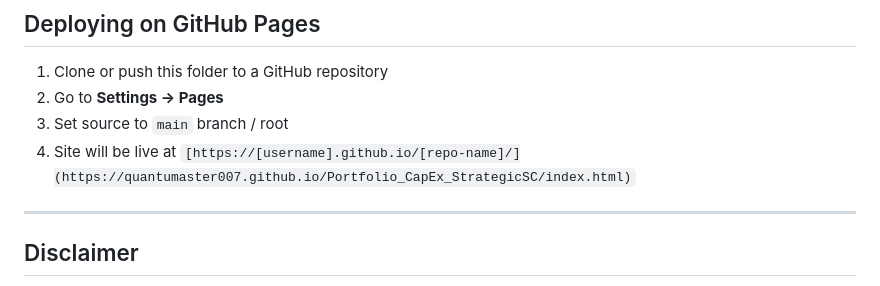
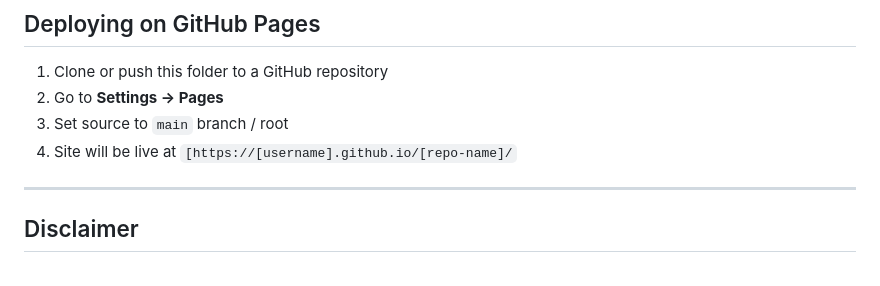
Before and after one commit to QuantuMaster007/Portfolio_CapEx_StrategicSC, a Markdown page: README.md, the part around the change. Drawn GitHub-style.

```diff
--- a/README.md
+++ b/README.md
@@ -88,7 +88,7 @@ Portfolio_CapEx_StrategicSC/
 1. Clone or push this folder to a GitHub repository
 2. Go to **Settings → Pages**
 3. Set source to `main` branch / root
-4. Site will be live at `[https://[username].github.io/[repo-name]/](https://quantumaster007.github.io/Portfolio_CapEx_StrategicSC/index.html)`
+4. Site will be live at `[https://[username].github.io/[repo-name]/`
 
 ---
 
```
